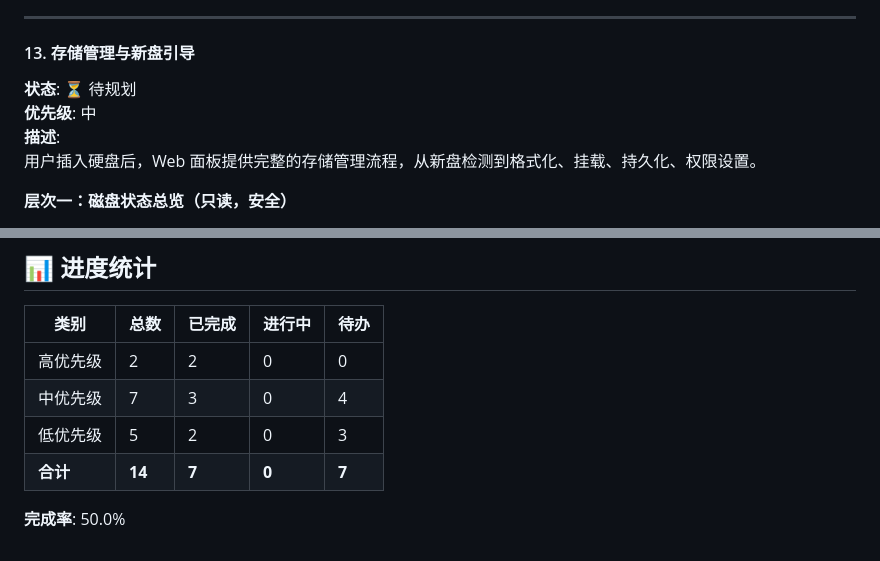
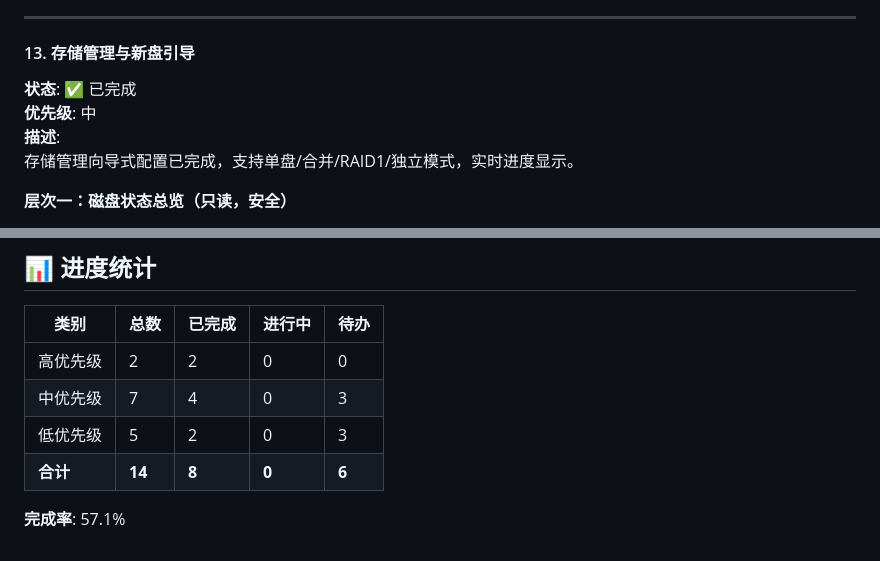
Before and after one commit to jackeyPeng/nas, a Markdown page: TODO.md, 2 parts joined by grey strips. Rendered like a GitHub page.

```diff
--- a/TODO.md
+++ b/TODO.md
@@ -274,10 +274,10 @@ setup.sh 已包含 FileBrowser 的完整安装和配置。
 ---
 
 #### 13. 存储管理与新盘引导
-**状态**: ⏳ 待规划
+**状态**: ✅ 已完成
 **优先级**: 中
 **描述**:
-用户插入硬盘后，Web 面板提供完整的存储管理流程，从新盘检测到格式化、挂载、持久化、权限设置。
+存储管理向导式配置已完成，支持单盘/合并/RAID1/独立模式，实时进度显示。
 
 **层次一：磁盘状态总览（只读，安全）**
 - 页面顶部磁盘卡片总览
@@ -414,8 +414,8 @@ NFS 服务已配置固定端口（2049、20048、32768、32769），防火墙规
 | 类别 | 总数 | 已完成 | 进行中 | 待办 |
 |------|------|--------|--------|------|
 | 高优先级 | 2 | 2 | 0 | 0 |
-| 中优先级 | 7 | 3 | 0 | 4 |
+| 中优先级 | 7 | 4 | 0 | 3 |
 | 低优先级 | 5 | 2 | 0 | 3 |
-| **合计** | **14** | **7** | **0** | **7** |
+| **合计** | **14** | **8** | **0** | **6** |
 
-**完成率**: 50.0%
+**完成率**: 57.1%
```
Also changed, not shown: other parts of TODO.md (+1 -1 lines), CHANGELOG.md (+63 -0 lines), README.md (+4 -1 lines).
